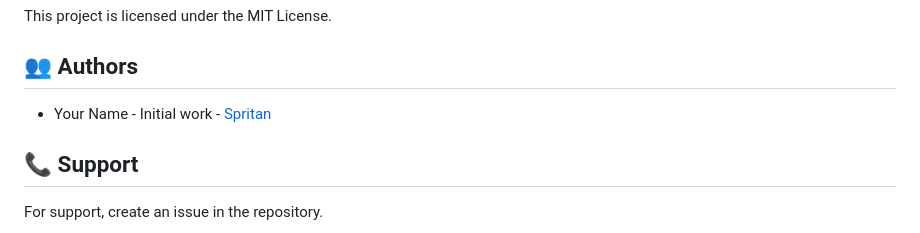
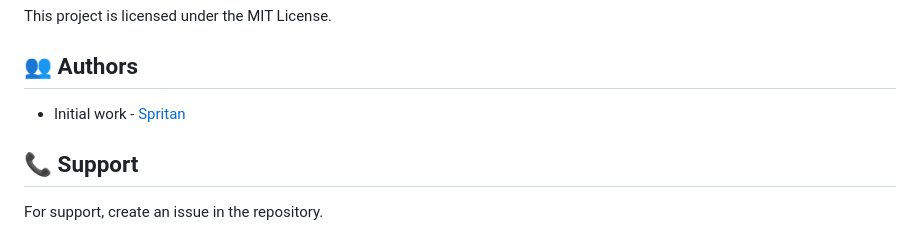
Before and after one commit to Spritan/Flutter_travel_app_dummy, a Markdown page: README.md, the part around the change. Rendered like a GitHub page.

```diff
--- a/README.md
+++ b/README.md
@@ -291,7 +291,7 @@ This project is licensed under the MIT License.
 
 ## 👥 Authors
 
-- Your Name - Initial work - [Spritan](https://github.com/Spritan)
+- Initial work - [Spritan](https://github.com/Spritan)
 
 ## 📞 Support
 
```
